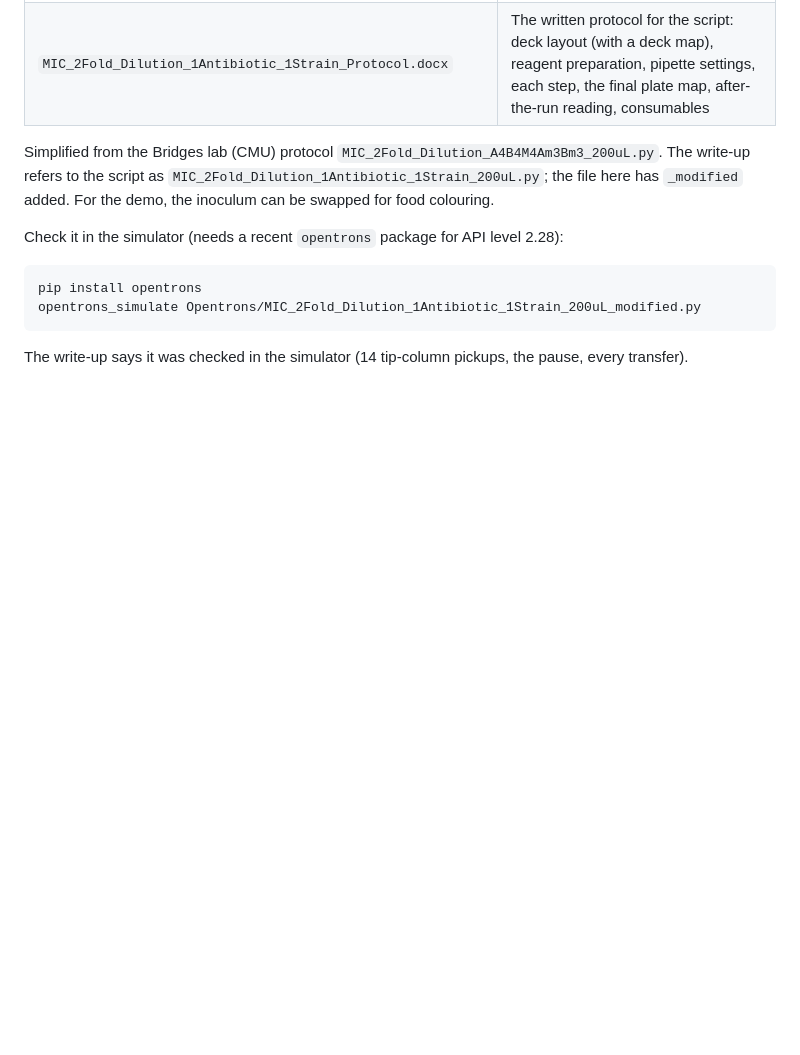
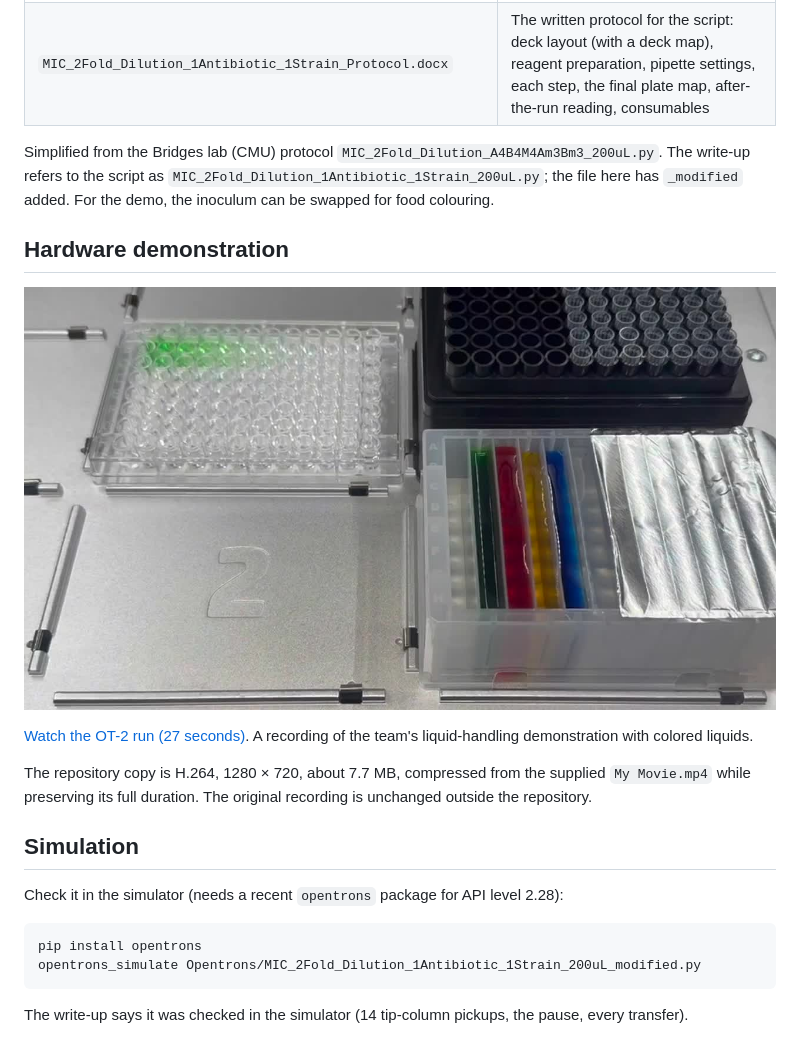
Before and after one commit to sanjyotshenoy/what_we_test_next, a Markdown page: Opentrons/README.md, the part around the change. Drawn GitHub-style; pictures changed too: Opentrons/media/ot2-run-demo.jpg (added); blank space fills up the shorter version.

Commit message:
docs: add compressed OT-2 run demonstration video

````diff
--- a/Opentrons/README.md
+++ b/Opentrons/README.md
@@ -15,6 +15,16 @@ Simplified from the Bridges lab (CMU) protocol `MIC_2Fold_Dilution_A4B4M4Am3Bm3_
 the script as `MIC_2Fold_Dilution_1Antibiotic_1Strain_200uL.py`; the file here has `_modified` added. For the
 demo, the inoculum can be swapped for food colouring.
 
+## Hardware demonstration
+
+[![OT-2 deck during the team's liquid-handling demonstration](media/ot2-run-demo.jpg)](media/ot2-run-demo.mp4)
+
+[Watch the OT-2 run (27 seconds)](media/ot2-run-demo.mp4). A recording of the team's liquid-handling demonstration with colored liquids.
+
+The repository copy is H.264, 1280 × 720, about 7.7 MB, compressed from the supplied `My Movie.mp4` while preserving its full duration. The original recording is unchanged outside the repository.
+
+## Simulation
+
 Check it in the simulator (needs a recent `opentrons` package for API level 2.28):
 
 ```bash
````
Also changed, not shown: README.md (+1 -0 lines), 1 other file.
